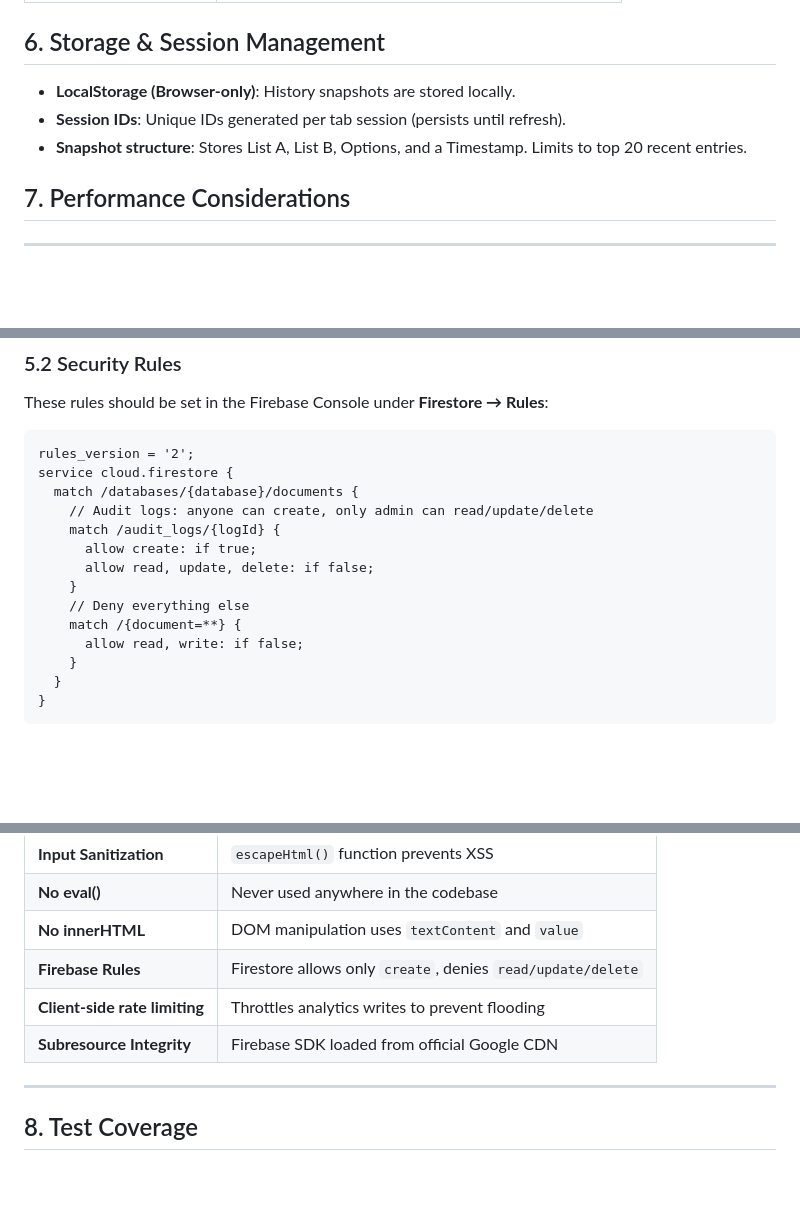
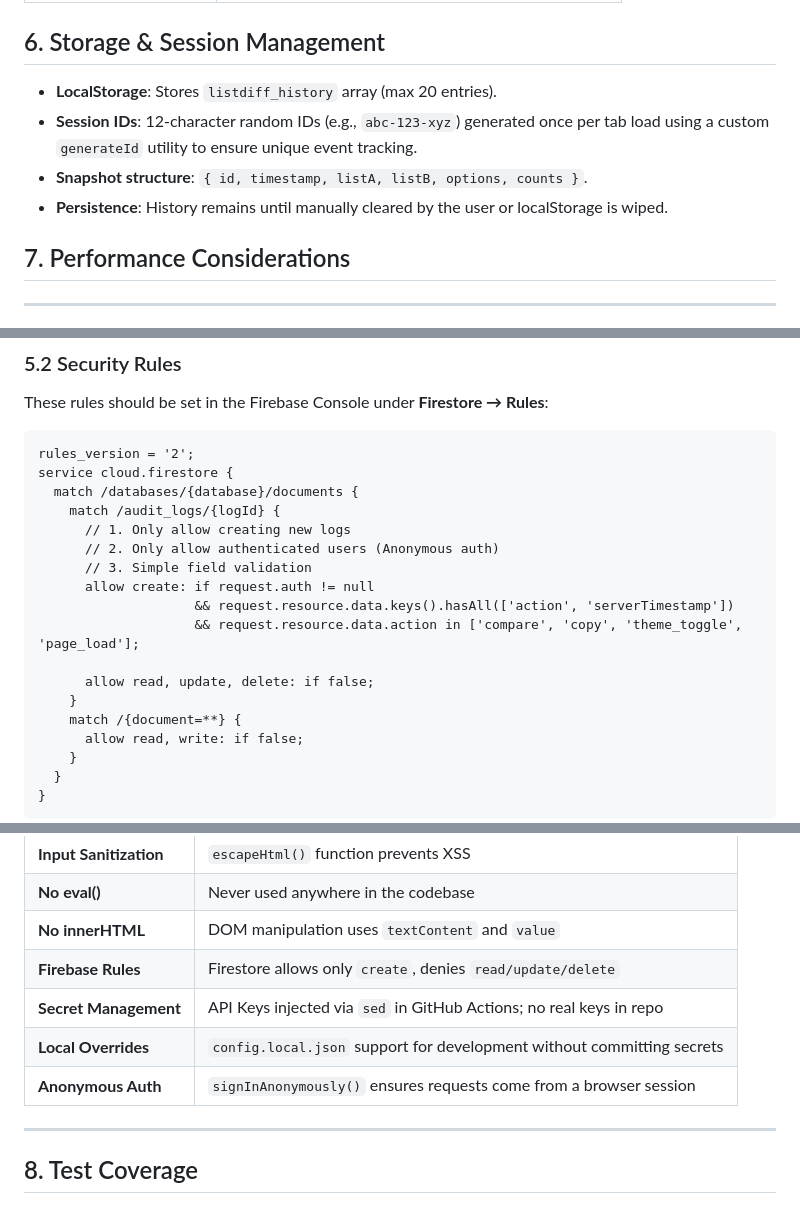
Before and after one commit to jadia/listdiff, a Markdown page: specifications/spec.md, 3 parts joined by grey strips. Rendered like a GitHub page; blank space fills up the shorter version.

```diff
--- a/specifications/spec.md
+++ b/specifications/spec.md
@@ -157,9 +159,10 @@ If allowed → write to Firestore collection "audit_logs"
 | **Vitest** | Fast, ES-module-native test runner |
 
 ## 6. Storage & Session Management
--   **LocalStorage (Browser-only)**: History snapshots are stored locally.
--   **Session IDs**: Unique IDs generated per tab session (persists until refresh).
--   **Snapshot structure**: Stores List A, List B, Options, and a Timestamp. Limits to top 20 recent entries.
+-   **LocalStorage**: Stores `listdiff_history` array (max 20 entries).
+-   **Session IDs**: 12-character random IDs (e.g., `abc-123-xyz`) generated once per tab load using a custom `generateId` utility to ensure unique event tracking.
+-   **Snapshot structure**: `{ id, timestamp, listA, listB, options, counts }`.
+-   **Persistence**: History remains until manually cleared by the user or localStorage is wiped.
 
 ## 7. Performance Considerations
 
@@ -248,12 +251,16 @@ These rules should be set in the Firebase Console under **Firestore → Rules**:
 rules_version = '2';
 service cloud.firestore {
   match /databases/{database}/documents {
-    // Audit logs: anyone can create, only admin can read/update/delete
     match /audit_logs/{logId} {
-      allow create: if true;
+      // 1. Only allow creating new logs
+      // 2. Only allow authenticated users (Anonymous auth)
+      // 3. Simple field validation
+      allow create: if request.auth != null
+                    && request.resource.data.keys().hasAll(['action', 'serverTimestamp'])
+                    && request.resource.data.action in ['compare', 'copy', 'theme_toggle', 'page_load'];
+
       allow read, update, delete: if false;
     }
-    // Deny everything else
     match /{document=**} {
       allow read, write: if false;
     }
@@ -366,8 +373,9 @@ Each document in `audit_logs` has this structure:
 | **No eval()** | Never used anywhere in the codebase |
 | **No innerHTML** | DOM manipulation uses `textContent` and `value` |
 | **Firebase Rules** | Firestore allows only `create`, denies `read/update/delete` |
-| **Client-side rate limiting** | Throttles analytics writes to prevent flooding |
-| **Subresource Integrity** | Firebase SDK loaded from official Google CDN |
+| **Secret Management** | API Keys injected via `sed` in GitHub Actions; no real keys in repo |
+| **Local Overrides** | `config.local.json` support for development without committing secrets |
+| **Anonymous Auth** | `signInAnonymously()` ensures requests come from a browser session |
 
 ---
 
```
Also changed, not shown: other parts of specifications/spec.md (+8 -6 lines), README.md (+25 -19 lines), assets/screenshot.png (added).
